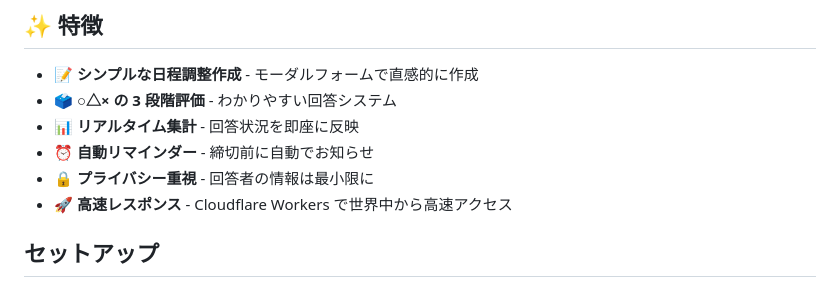
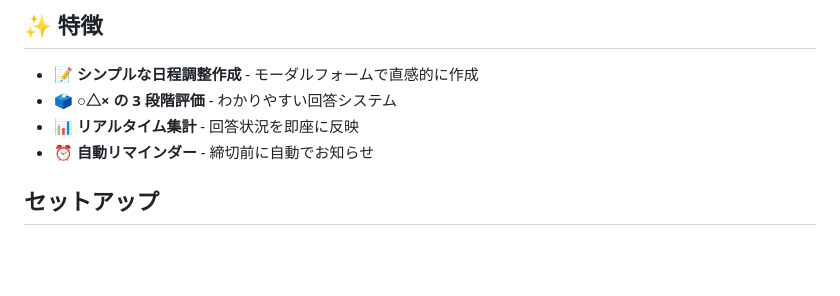
Before and after one commit to retoruto-carry/choseichan, a Markdown page: README.md, the part around the change. GitHub-like rendering; blank space fills up the shorter version.

Commit message:
README.md を更新

```diff
--- a/README.md
+++ b/README.md
@@ -8,8 +8,6 @@ Discord サーバー内で簡単に日程調整ができるボットです。調
 - 🗳️ **○△× の 3 段階評価** - わかりやすい回答システム
 - 📊 **リアルタイム集計** - 回答状況を即座に反映
 - ⏰ **自動リマインダー** - 締切前に自動でお知らせ
-- 🔒 **プライバシー重視** - 回答者の情報は最小限に
-- 🚀 **高速レスポンス** - Cloudflare Workers で世界中から高速アクセス
 
 ## セットアップ
 
```
